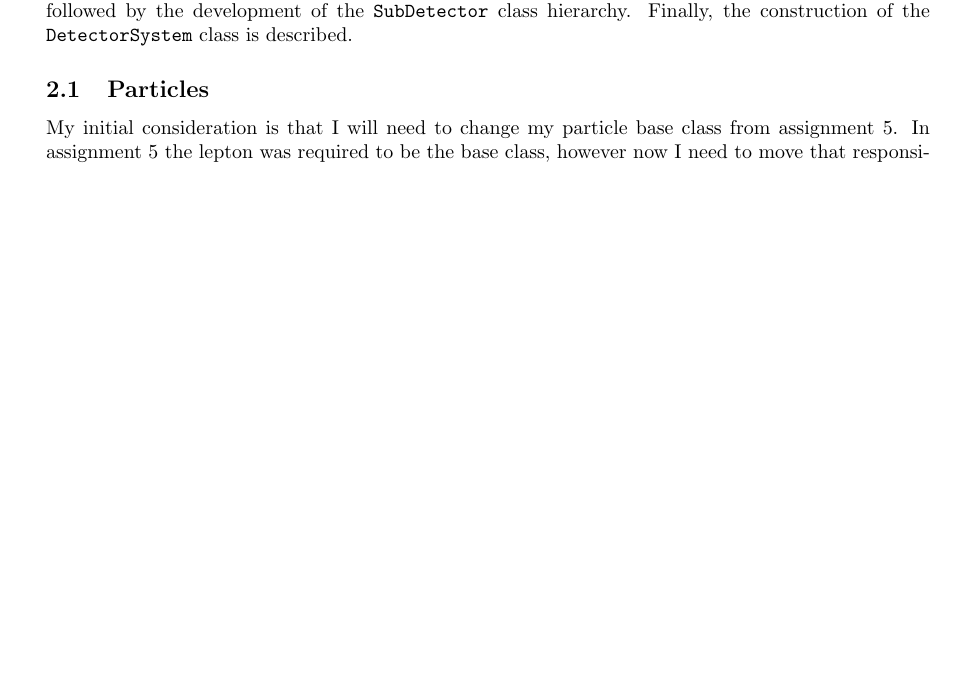
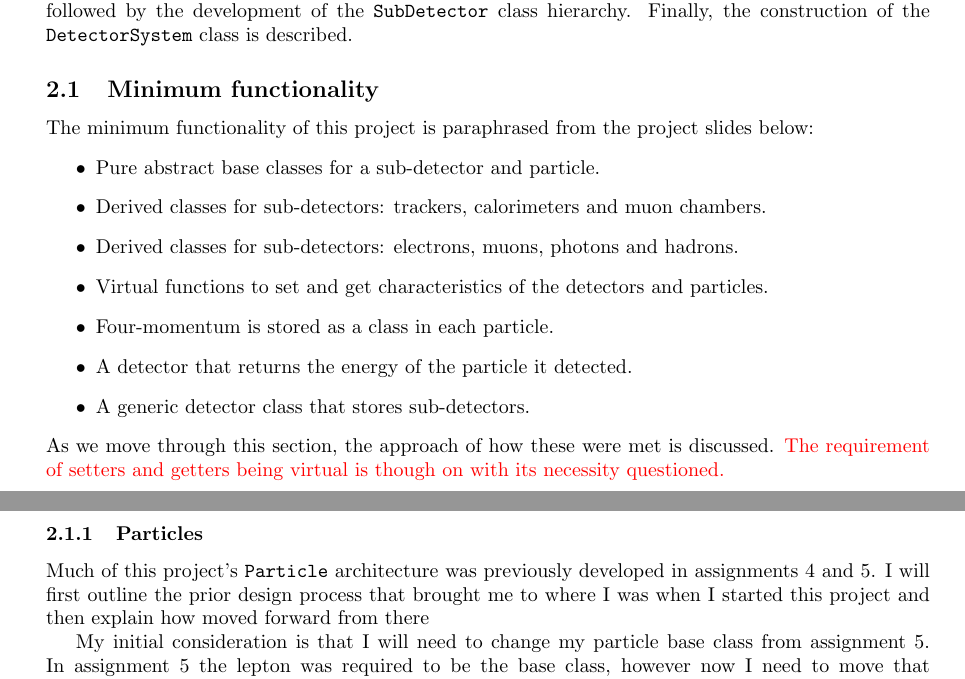
Before and after one commit to UofM-PHYS30762/project-3-a-particle-detector-JungleMan796, a LaTeX paper (project_particle_detector.tex): part of page 1 of 6 before the commit and two parts of pages 1 and 2 of 7 after it, the two joined at a grey line, cut so that both start at the same text, the shorter picture padded with empty space. Compiled offline with pdfLaTeX.

Commit message:
Min func section started, with bullet points from the ppt. Start with particles and I think it is important to discuss how we got to where we started from assignment 4 & 5.

```diff
--- a/project_particle_detector.tex
+++ b/project_particle_detector.tex
@@ -62,8 +62,31 @@ The design process is discussed in two stages: the implementation of the minimum
 Both sections are structured around the main components of the program.
 First, the development of the \texttt{Particle} class hierarchy is discussed, followed by the development of the \texttt{SubDetector} class hierarchy. Finally, the construction of the \texttt{DetectorSystem} class is described.
 
-\subsection{Particles}
+\subsection{Minimum functionality}
 
+The minimum functionality of this project is paraphrased from the project slides below:
+\begin{itemize}
+    \item Pure abstract base classes for a sub-detector and particle.
+
+    \item Derived classes for sub-detectors: trackers, calorimeters and muon chambers.
+
+    \item Derived classes for sub-detectors: electrons, muons, photons and hadrons.
+
+    \item Virtual functions to set and get characteristics of the detectors and particles.
+
+    \item Four-momentum is stored as a class in each particle.
+
+    \item A detector that returns the energy of the particle it detected.
+
+    \item A generic detector class that stores sub-detectors.
+\end{itemize}
+As we move through this section, the approach of how these were met is discussed.
+\textcolor{red}{The requirement of setters and getters being virtual is though on with its necessity questioned.}
+
+\subsubsection{Particles}
+
+Much of this project's \texttt{Particle} architecture was previously developed in assignments 4 and 5.
+I will first outline the prior design process that brought me to where I was when I started this project and then explain how moved forward from there
 
 
 My initial consideration is that I will need to change my particle base class from assignment 5.
```
Also changed, not shown: project_particle_detector.tex (6 more changed lines).
